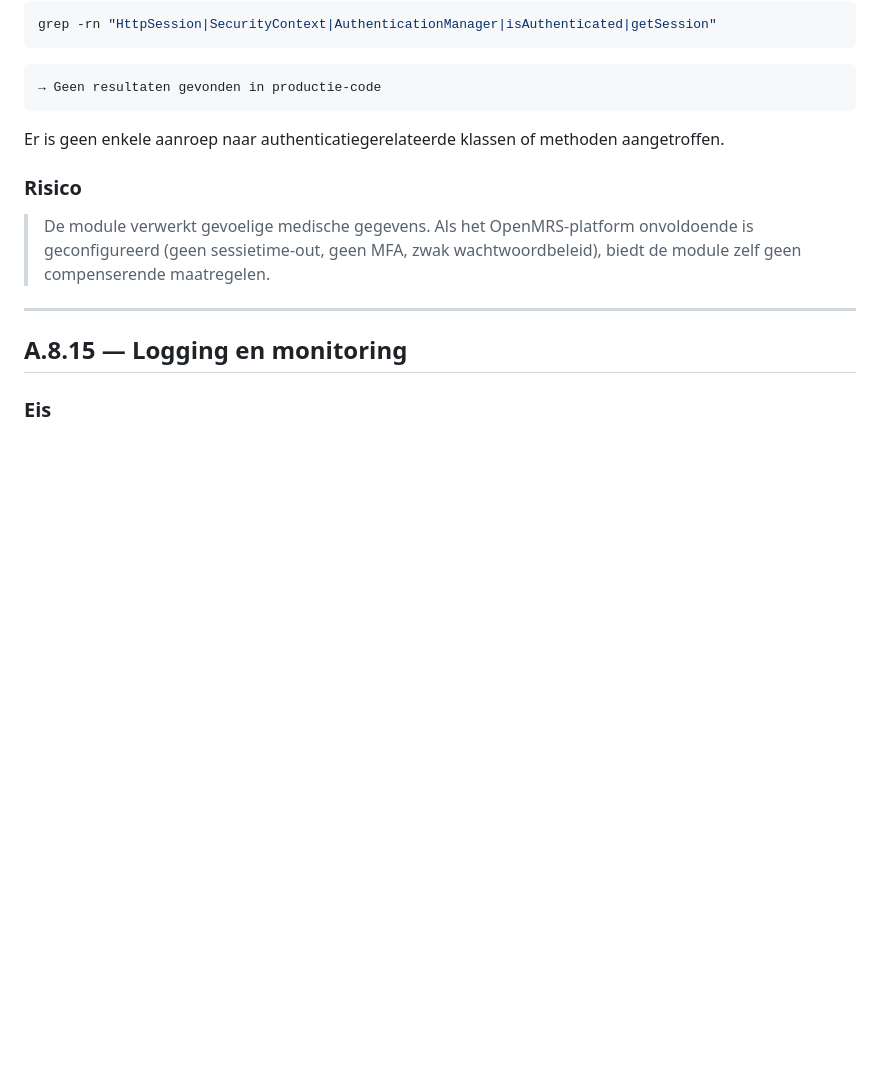
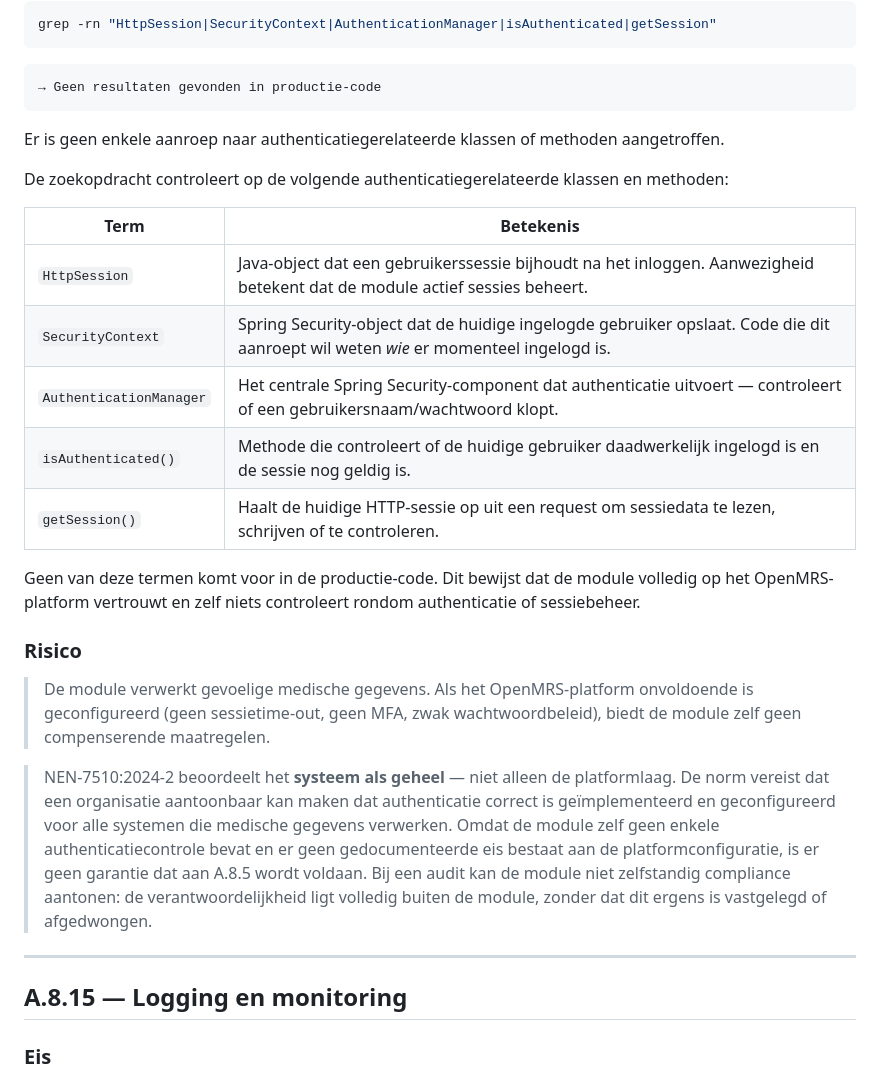
Before and after one commit to ICT2-4AVANS/LU2SecurityPoC, a Markdown page: docs/auditreport/01-gap-analyse.md, the part around one of its changes. Drawn GitHub-style; blank space fills up the shorter version.

Commit message:
extra info toegevoegd

```diff
--- a/docs/auditreport/01-gap-analyse.md
+++ b/docs/auditreport/01-gap-analyse.md
@@ -136,9 +135,23 @@ grep -rn "HttpSession|SecurityContext|AuthenticationManager|isAuthenticated|getS
 
 Er is geen enkele aanroep naar authenticatiegerelateerde klassen of methoden aangetroffen.
 
+De zoekopdracht controleert op de volgende authenticatiegerelateerde klassen en methoden:
+
+| Term | Betekenis |
+|---|---|
+| `HttpSession` | Java-object dat een gebruikerssessie bijhoudt na het inloggen. Aanwezigheid betekent dat de module actief sessies beheert. |
+| `SecurityContext` | Spring Security-object dat de huidige ingelogde gebruiker opslaat. Code die dit aanroept wil weten *wie* er momenteel ingelogd is. |
+| `AuthenticationManager` | Het centrale Spring Security-component dat authenticatie uitvoert — controleert of een gebruikersnaam/wachtwoord klopt. |
+| `isAuthenticated()` | Methode die controleert of de huidige gebruiker daadwerkelijk ingelogd is en de sessie nog geldig is. |
+| `getSession()` | Haalt de huidige HTTP-sessie op uit een request om sessiedata te lezen, schrijven of te controleren. |
+
+Geen van deze termen komt voor in de productie-code. Dit bewijst dat de module volledig op het OpenMRS-platform vertrouwt en zelf niets controleert rondom authenticatie of sessiebeheer.
+
 ### Risico
 
 > De module verwerkt gevoelige medische gegevens. Als het OpenMRS-platform onvoldoende is geconfigureerd (geen sessietime-out, geen MFA, zwak wachtwoordbeleid), biedt de module zelf geen compenserende maatregelen.
+
+> NEN-7510:2024-2 beoordeelt het **systeem als geheel** — niet alleen de platformlaag. De norm vereist dat een organisatie aantoonbaar kan maken dat authenticatie correct is geïmplementeerd en geconfigureerd voor alle systemen die medische gegevens verwerken. Omdat de module zelf geen enkele authenticatiecontrole bevat en er geen gedocumenteerde eis bestaat aan de platformconfiguratie, is er geen garantie dat aan A.8.5 wordt voldaan. Bij een audit kan de module niet zelfstandig compliance aantonen: de verantwoordelijkheid ligt volledig buiten de module, zonder dat dit ergens is vastgelegd of afgedwongen.
 
 ---
 
```
Also changed, not shown: other parts of docs/auditreport/01-gap-analyse.md (+0 -1 lines).
